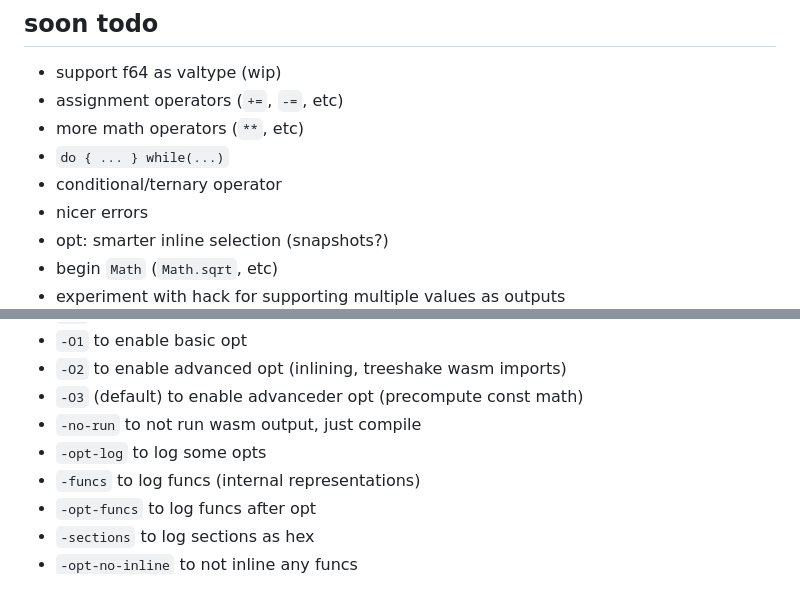
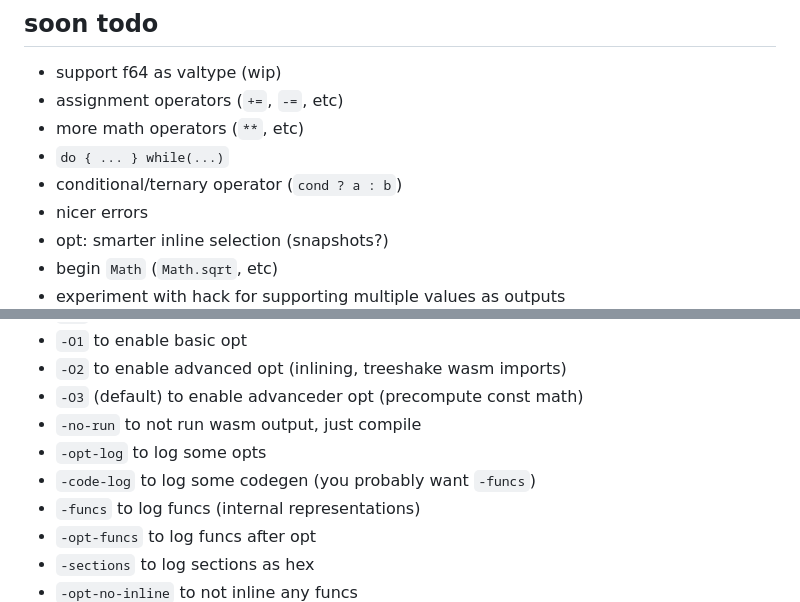
Before and after one commit to CanadaHonk/porffor, a Markdown page: README.md, 2 parts joined by grey strips. Drawn GitHub-style.

Commit message:
readme: tweaks

```diff
--- a/README.md
+++ b/README.md
@@ -60,7 +60,7 @@ porffor is mostly built from scratch, the only thing that is not is the parser (
 - assignment operators (`+=`, `-=`, etc)
 - more math operators (`**`, etc)
 - `do { ... } while(...)`
-- conditional/ternary operator
+- conditional/ternary operator (`cond ? a : b`)
 - nicer errors
 - opt: smarter inline selection (snapshots?)
 - begin `Math` (`Math.sqrt`, etc)
@@ -114,6 +114,7 @@ you can also use deno (`deno run -A ...` instead of `node ...`)
 - `-O3` (default) to enable advanceder opt (precompute const math)
 - `-no-run` to not run wasm output, just compile
 - `-opt-log` to log some opts
+- `-code-log` to log some codegen (you probably want `-funcs`)
 - `-funcs` to log funcs (internal representations)
 - `-opt-funcs` to log funcs after opt
 - `-sections` to log sections as hex
```
